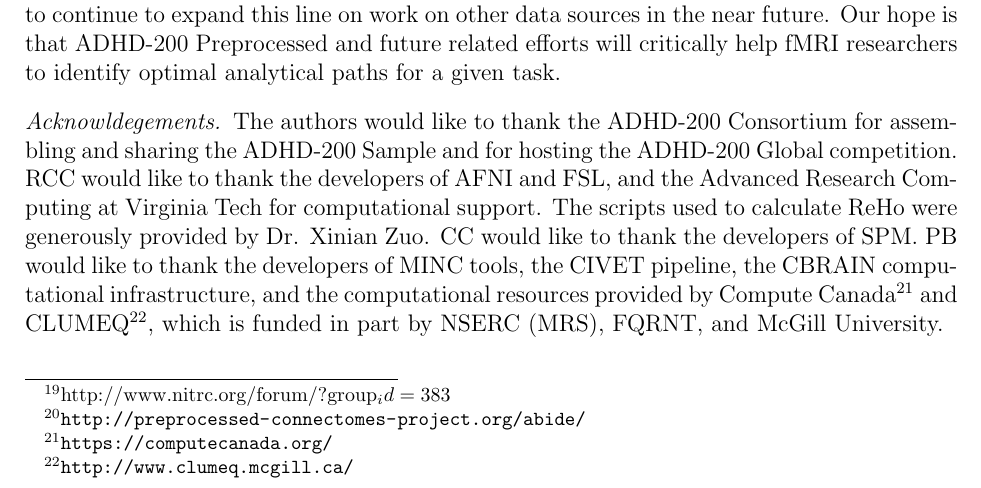
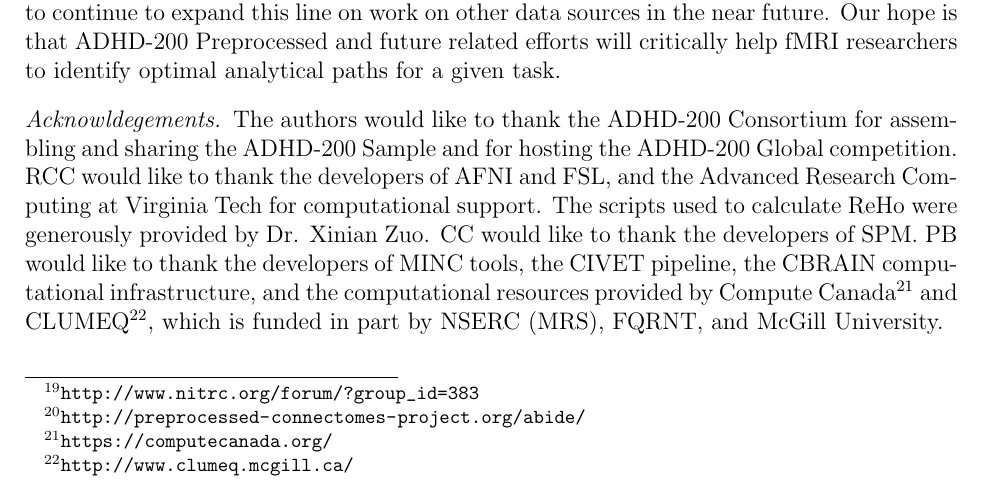
Before and after one commit to ccraddock/Bellec_ADHD200_2016, a LaTeX paper (Bellec_ADHD200_2016.tex): part of page 14 of 25, cut so that both start at the same text. Compiled offline with pdfLaTeX.

Commit message:
Bug fix in URL reference.

```diff
--- a/Bellec_ADHD200_2016.tex
+++ b/Bellec_ADHD200_2016.tex
@@ -427,7 +427,7 @@ The ADHD-200 Preprocessed initiative was successful in terms of its primary obje
 \par
 The ADHD-200 preprocessed has helped to expand the boundaries of the traditional neuroimaging community, with several publications in core engineering and statistics journals that do not routinely feature neuroimaging applications, such as Statistica Sinica \citep{Yang2015} or the Journal of the American Statistical Association \citep{Chen2015}, amongst others \citep[e.g.][]{Liang2012, Rangarajan2015, Rangarajan2014, Mahanand2013, Ji2011, Li2015, Li2013, Liu2012, Subramanian2013, Hou2015, Deshpande2015, She2014, He2013, Kong2013, Ahn2015}. In particular, the winning team of the ADHD-200 Global Competition was based at the Johns Hopkins Biostatistics Department and used ADHD-200 Preprocessed to develop their diagnostic algorithm \cite{Eloyan2012}. We also found interesting that a handful of methodological works used the ADHD-200 Preprocessed sample as one application in a series of benchmarks that could be as varied as positron emission tomography in Alzheimer's disease \citep{Yang2015}, the Yeast gene regulatory network \citep{She2014} or gene expression in brain tissues of patients with HIV-1 associated neurocognitive disorders \citep{Liu2012}. This suggests that fully processed samples distributed under easy-to-access formats with minimal licensing could dramatically accelerate the cross-polinization of disciplines.
 \par
-The impact of the ADHD-200 Preprocessed repository demonstrated the need for reducing computational barriers to participation in discovery neuroscience, including but not limited to machine learning competitions based on neuroimaging data. The ADHD-200 Preprocessed release has contributed and will continue to contribute to respond to that need. We still believe that a much larger-scale effort will be necessary to unlock the full potential of openly shared neuroimaging data in the service of accelerating neuroimaging research. In line with the grassroots, open science ethos of the Neurobureau, new contributors interested in sharing derivatives of ADHD-200 or other open imaging data repository can contact us via a forum\footnote{http://www.nitrc.org/forum/?group_id=383}. We are also actively seeking for contributions, notably during brainhack events\citep{Craddock2016}. An important current project is the ABIDE preprocessed initiative\footnote{\url{http://preprocessed-connectomes-project.org/abide/}} \citep{dimartino2014}. This new resource, still under development, will include over 15 different processing strategies for rs-fMRI processing, implemented across 4 different software packages, and 2 different pipelines for structural MRI processing. The release will feature an harmonized organization of processed derivatives across packages and extensive quality control. We are planning to continue to expand this line on work on other data sources in the near future. Our hope is that ADHD-200 Preprocessed and future related efforts will critically help fMRI researchers to identify optimal analytical paths for a given task.
+The impact of the ADHD-200 Preprocessed repository demonstrated the need for reducing computational barriers to participation in discovery neuroscience, including but not limited to machine learning competitions based on neuroimaging data. The ADHD-200 Preprocessed release has contributed and will continue to contribute to respond to that need. We still believe that a much larger-scale effort will be necessary to unlock the full potential of openly shared neuroimaging data in the service of accelerating neuroimaging research. In line with the grassroots, open science ethos of the Neurobureau, new contributors interested in sharing derivatives of ADHD-200 or other open imaging data repository can contact us via a forum\footnote{\url{http://www.nitrc.org/forum/?group_id=383}}. We are also actively seeking for contributions, notably during brainhack events\citep{Craddock2016}. An important current project is the ABIDE preprocessed initiative\footnote{\url{http://preprocessed-connectomes-project.org/abide/}} \citep{dimartino2014}. This new resource, still under development, will include over 15 different processing strategies for rs-fMRI processing, implemented across 4 different software packages, and 2 different pipelines for structural MRI processing. The release will feature an harmonized organization of processed derivatives across packages and extensive quality control. We are planning to continue to expand this line on work on other data sources in the near future. Our hope is that ADHD-200 Preprocessed and future related efforts will critically help fMRI researchers to identify optimal analytical paths for a given task.
 
 \paragraph{Acknowldegements} The authors would like to thank the ADHD-200 Consortium for assembling and sharing the ADHD-200 Sample and for hosting the ADHD-200 Global competition. RCC would like to thank the developers of AFNI and FSL, and the Advanced Research Computing at Virginia Tech for computational support. The scripts used to calculate ReHo were generously provided by Dr. Xinian Zuo. CC would like to thank the developers of SPM. PB would like to thank the developers of MINC tools, the CIVET pipeline, the CBRAIN computational infrastructure, and the computational resources provided by Compute Canada\footnote{\url{https://computecanada.org/}} and CLUMEQ\footnote{\url{http://www.clumeq.mcgill.ca/}}, which is funded in part by NSERC (MRS), FQRNT, and McGill University.
 
```
